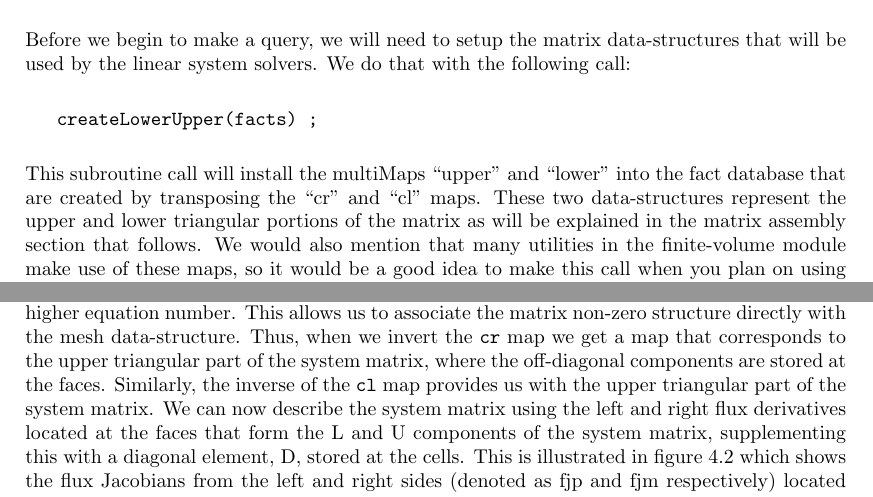
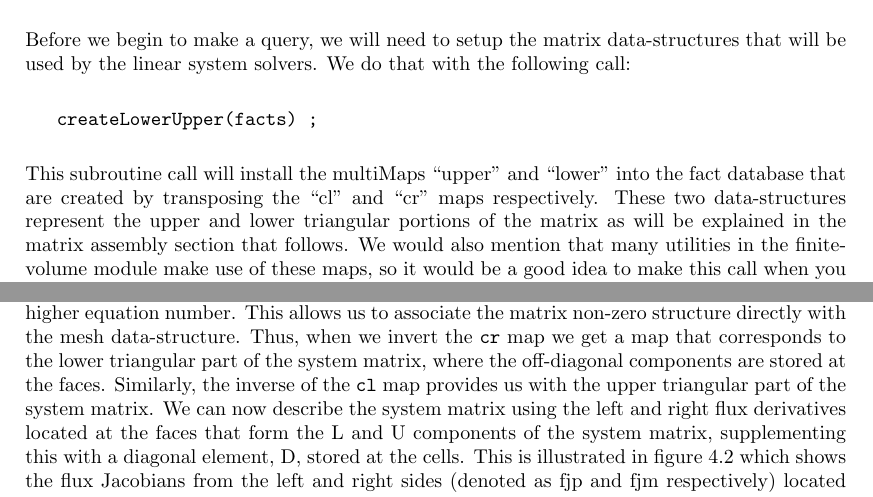
Before and after one commit to rlfontenot/loci, a LaTeX thesis (Tutorial/docs/main.tex): two parts of pages 43 and 47 of 73, joined at a grey line, cut so that both start at the same text. Compiled offline with LaTeX, dvips and Ghostscript.

Commit message:
minor corrections for tutorial

```diff
--- a/Tutorial/docs/main.tex
+++ b/Tutorial/docs/main.tex
@@ -1880,12 +1880,12 @@ Before we begin to make a query, we will need to setup the matrix data-structure
 \end{verbatim}
 This subroutine call will install the multiMaps ``upper'' and
 ``lower'' into the fact database that are created by transposing the
-``cr'' and ``cl'' maps.   These two data-structures represent the
-upper and lower triangular portions of the matrix as will be explained
-in the matrix assembly section that follows.  We would also mention
-that many utilities in the finite-volume module make use of these
-maps, so it would be a good idea to make this call when you plan on
-using the ``fvm'' module as we are in this example.
+``cl'' and ``cr'' maps respectively.  These two data-structures
+represent the upper and lower triangular portions of the matrix as
+will be explained in the matrix assembly section that follows.  We
+would also mention that many utilities in the finite-volume module
+make use of these maps, so it would be a good idea to make this call
+when you plan on using the ``fvm'' module as we are in this example.
 
 
 \section{Computing the residual function}
@@ -2091,7 +2091,7 @@ this ordering: specifically the faces are oriented so that the normals
 point from a lower equation number to a higher equation number.  This
 allows us to associate the matrix non-zero structure directly with the
 mesh data-structure.  Thus, when we invert the {\tt cr} map we get a
-map that corresponds to the upper triangular part of the system
+map that corresponds to the lower triangular part of the system
 matrix, where the off-diagonal components are stored at the faces.
 Similarly, the inverse of the {\tt cl} map provides us with the upper
 triangular part of the system matrix.  We can now describe the system
```
